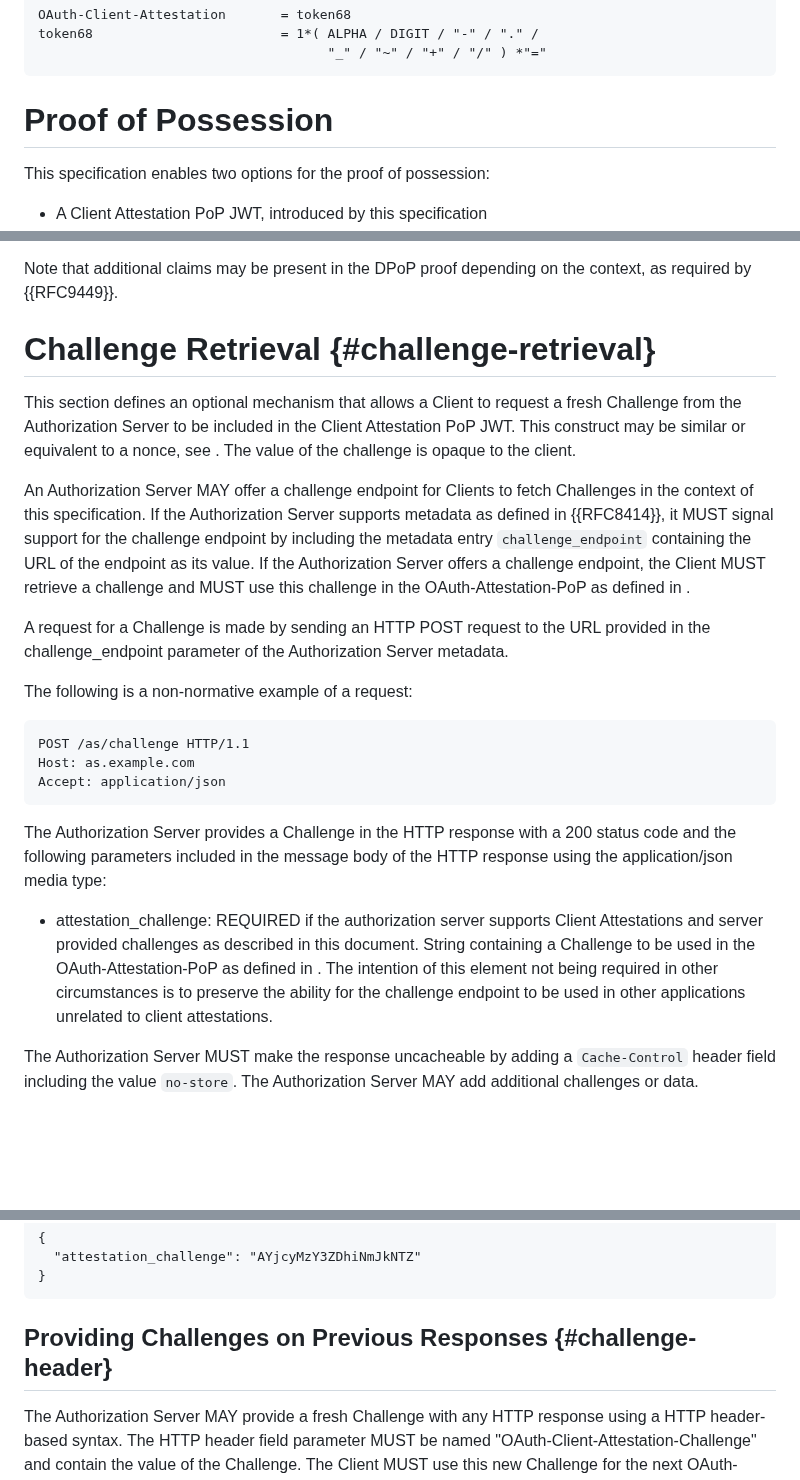
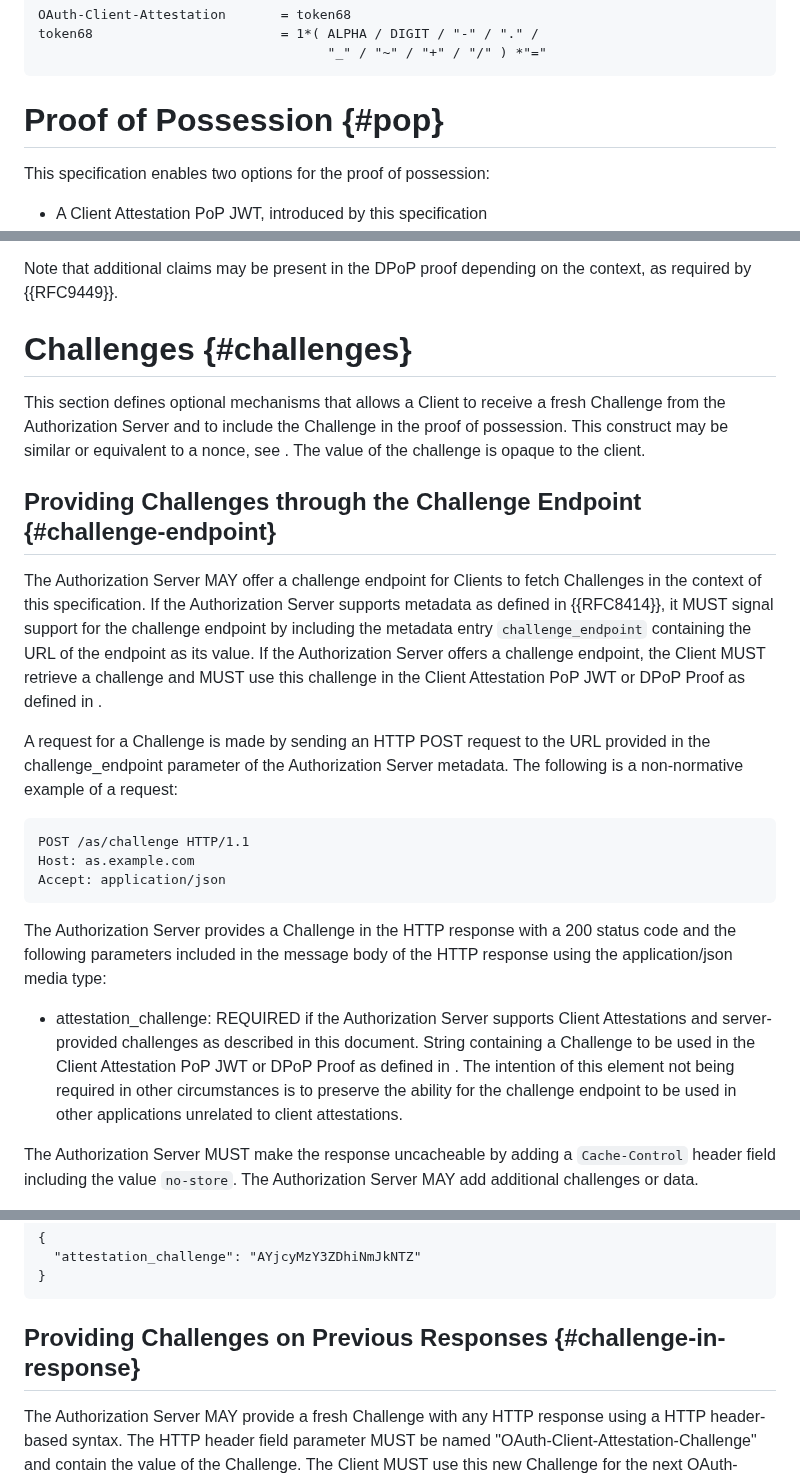
Before and after one commit to oauth-wg/draft-ietf-oauth-attestation-based-client-auth, a Markdown page: draft-ietf-oauth-attestation-based-client-auth.md, 3 parts joined by grey strips. GitHub-like rendering; blank space fills up the shorter version.

Commit message:
restructure and minor fixes to challenge section

```diff
--- a/draft-ietf-oauth-attestation-based-client-auth.md
+++ b/draft-ietf-oauth-attestation-based-client-auth.md
@@ -237,7 +237,7 @@ token68                        = 1*( ALPHA / DIGIT / "-" / "." /
                                      "_" / "~" / "+" / "/" ) *"="
 ~~~
 
-# Proof of Possession
+# Proof of Possession {#pop}
 
 This specification enables two options for the proof of possession:
 
@@ -353,15 +353,15 @@ Payload:
 
 Note that additional claims may be present in the DPoP proof depending on the context, as required by {{RFC9449}}.
 
-# Challenge Retrieval {#challenge-retrieval}
+# Challenges {#challenges}
 
-This section defines an optional mechanism that allows a Client to request a fresh Challenge from the Authorization Server to be included in the Client Attestation PoP JWT. This construct may be similar or equivalent to a nonce, see [](#terminology). The value of the challenge is opaque to the client.
+This section defines optional mechanisms that allows a Client to receive a fresh Challenge from the Authorization Server and to include the Challenge in the proof of possession. This construct may be similar or equivalent to a nonce, see [](#terminology). The value of the challenge is opaque to the client.
 
-An Authorization Server MAY offer a challenge endpoint for Clients to fetch Challenges in the context of this specification. If the Authorization Server supports metadata as defined in {{RFC8414}}, it MUST signal support for the challenge endpoint by including the metadata entry `challenge_endpoint` containing the URL of the endpoint as its value. If the Authorization Server offers a challenge endpoint, the Client MUST retrieve a challenge and MUST use this challenge in the OAuth-Attestation-PoP as defined in [](#client-attestation-pop-jwt).
+## Providing Challenges through the Challenge Endpoint {#challenge-endpoint}
 
-A request for a Challenge is made by sending an HTTP POST request to the URL provided in the challenge_endpoint parameter of the Authorization Server metadata.
+The Authorization Server MAY offer a challenge endpoint for Clients to fetch Challenges in the context of this specification. If the Authorization Server supports metadata as defined in {{RFC8414}}, it MUST signal support for the challenge endpoint by including the metadata entry `challenge_endpoint` containing the URL of the endpoint as its value. If the Authorization Server offers a challenge endpoint, the Client MUST retrieve a challenge and MUST use this challenge in the Client Attestation PoP JWT or DPoP Proof as defined in [](#pop).
 
-The following is a non-normative example of a request:
+A request for a Challenge is made by sending an HTTP POST request to the URL provided in the challenge_endpoint parameter of the Authorization Server metadata. The following is a non-normative example of a request:
 
 ~~~
 POST /as/challenge HTTP/1.1
@@ -371,7 +371,7 @@ Accept: application/json
 
 The Authorization Server provides a Challenge in the HTTP response with a 200 status code and the following parameters included in the message body of the HTTP response using the application/json media type:
 
-* attestation_challenge: REQUIRED if the authorization server supports Client Attestations and server provided challenges as described in this document. String containing a Challenge to be used in the OAuth-Attestation-PoP as defined in [](#client-attestation-pop-jwt). The intention of this element not being required in other circumstances is to preserve the ability for the challenge endpoint to be used in other applications unrelated to client attestations.
+* attestation_challenge: REQUIRED if the Authorization Server supports Client Attestations and server-provided challenges as described in this document. String containing a Challenge to be used in the Client Attestation PoP JWT or DPoP Proof as defined in [](#pop). The intention of this element not being required in other circumstances is to preserve the ability for the challenge endpoint to be used in other applications unrelated to client attestations.
 
 The Authorization Server MUST make the response uncacheable by adding a `Cache-Control` header field including the value `no-store`. The Authorization Server MAY add additional challenges or data.
 
@@ -388,7 +388,7 @@ Cache-Control: no-store
 }
 ~~~
 
-## Providing Challenges on Previous Responses {#challenge-header}
+## Providing Challenges on Previous Responses {#challenge-in-response}
 
 The Authorization Server MAY provide a fresh Challenge with any HTTP response using a HTTP header-based syntax. The HTTP header field parameter MUST be named "OAuth-Client-Attestation-Challenge" and contain the value of the Challenge. The Client MUST use this new Challenge for the next OAuth-Client-Attestation-PoP.
 
```
Also changed, not shown: other parts of draft-ietf-oauth-attestation-based-client-auth.md (+6 -5 lines).
